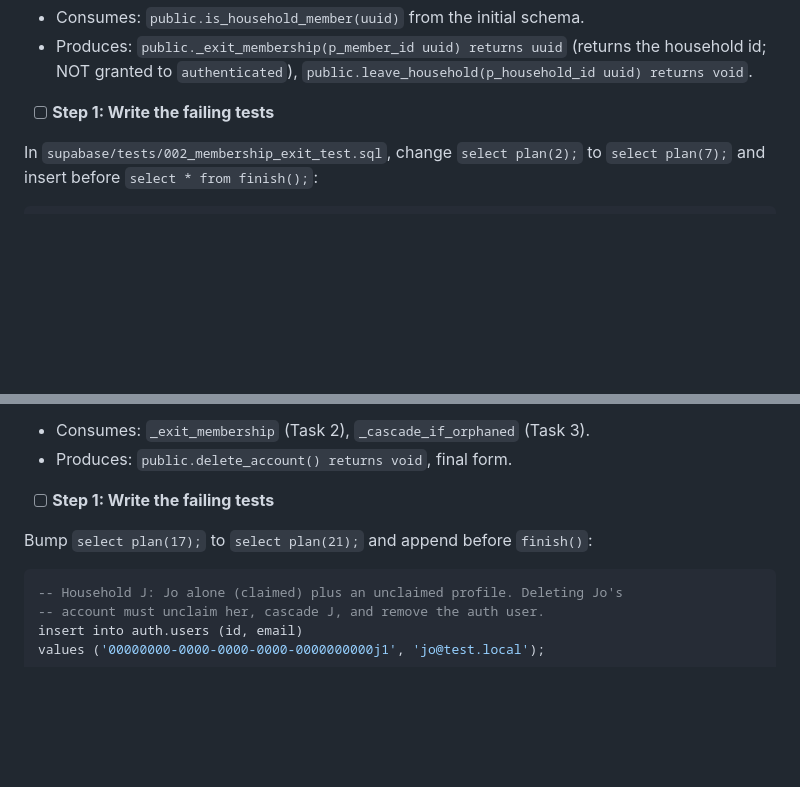
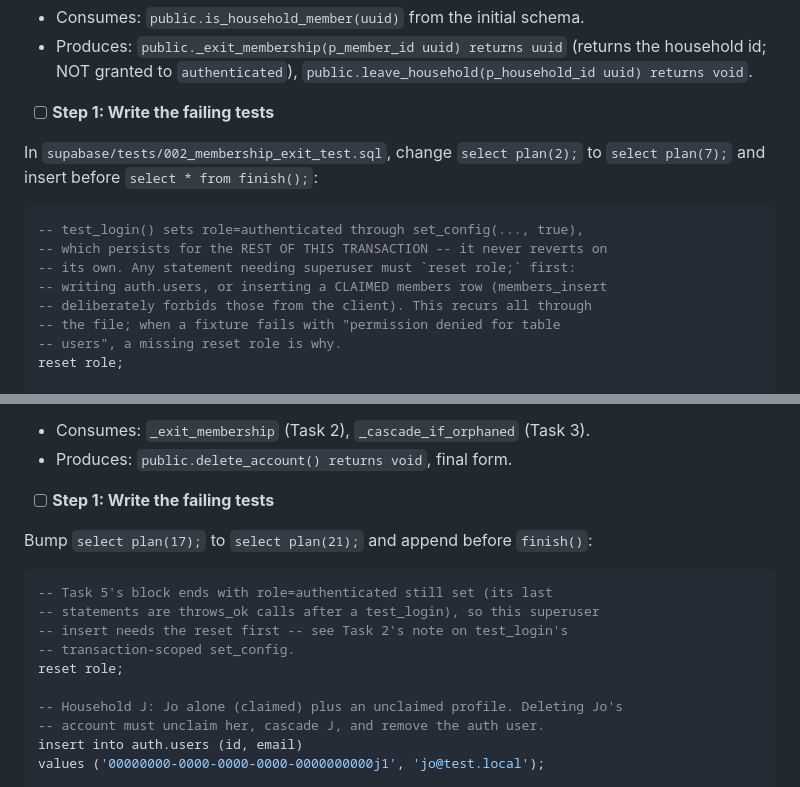
Before and after one commit to igorzamyslov/chore-app, a Markdown page: docs/plans/2026-08-08-household-lifecycle-slices-1-3.md, 2 parts joined by grey strips. Rendered like a GitHub page; blank space fills up the shorter version.

Commit message:
Plan: add missing reset role before superuser fixture inserts (Tasks 2, 6)
test_login() sets role=authenticated via set_config(..., true), which
persists for the rest of the wrapping transaction and never reverts. Both
fixtures then insert into auth.users as that role and fail with
'permission denied for table users'. Task 5 leaves the same role set, so
Task 6 had the identical latent bug.

Documents the pattern once in Task 2 so the remaining slice-1 tasks
recognise it.

````diff
--- a/docs/plans/2026-08-08-household-lifecycle-slices-1-3.md
+++ b/docs/plans/2026-08-08-household-lifecycle-slices-1-3.md
@@ -253,6 +253,15 @@ In `supabase/tests/002_membership_exit_test.sql`, change `select plan(2);` to
 `select plan(7);` and insert before `select * from finish();`:
 
 ```sql
+-- test_login() sets role=authenticated through set_config(..., true),
+-- which persists for the REST OF THIS TRANSACTION -- it never reverts on
+-- its own. Any statement needing superuser must `reset role;` first:
+-- writing auth.users, or inserting a CLAIMED members row (members_insert
+-- deliberately forbids those from the client). This recurs all through
+-- the file; when a fixture fails with "permission denied for table
+-- users", a missing reset role is why.
+reset role;
+
 -- Erik and Fran share household E. `outsider` belongs to no household and
 -- is the non-member probe for every authorization case below -- Dana is
 -- NOT reusable for that: Task 1 deleted her auth row.
@@ -753,6 +762,12 @@ behaviour §2.2 requires.
 Bump `select plan(17);` to `select plan(21);` and append before `finish()`:
 
 ```sql
+-- Task 5's block ends with role=authenticated still set (its last
+-- statements are throws_ok calls after a test_login), so this superuser
+-- insert needs the reset first -- see Task 2's note on test_login's
+-- transaction-scoped set_config.
+reset role;
+
 -- Household J: Jo alone (claimed) plus an unclaimed profile. Deleting Jo's
 -- account must unclaim her, cascade J, and remove the auth user.
 insert into auth.users (id, email)
````
